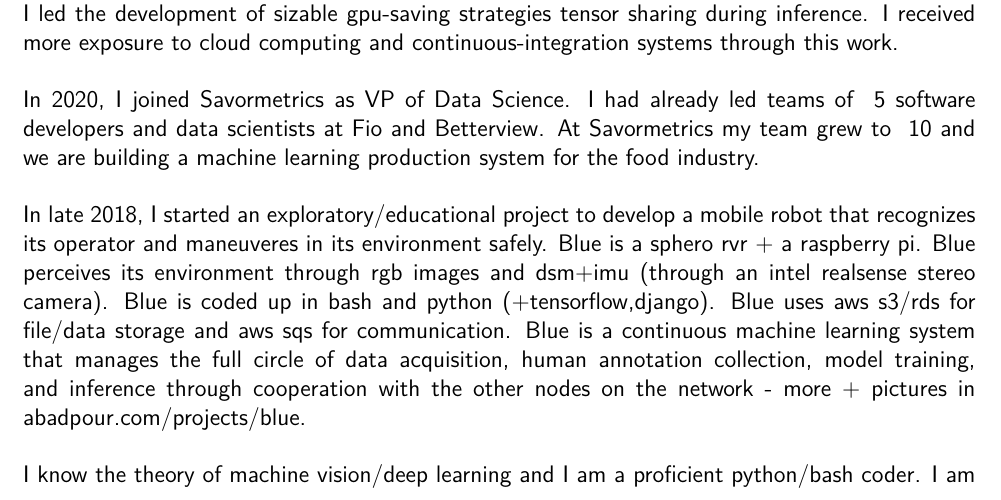
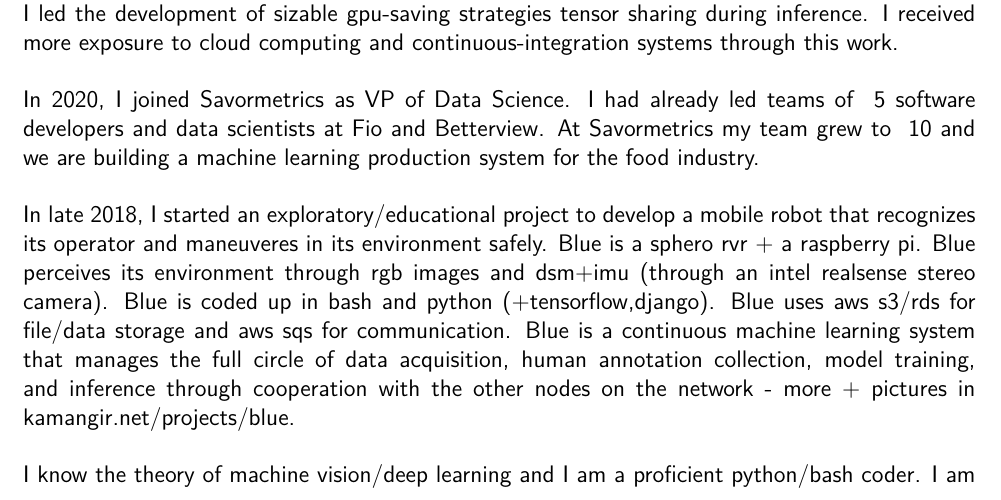
Before and after one commit to kamangir/CV, a LaTeX CV (src/cv.tex, which reads src/_opening_statement.tex): part of page 2 of 6, cut so that both start at the same text. Compiled offline with pdfLaTeX.

Commit message:
kamangir/todo#44

```diff
--- a/src/_opening_statement.tex
+++ b/src/_opening_statement.tex
@@ -36,7 +36,7 @@ In 2019, at Betterview I worked on a production machine learning system that con
 In 2020, I joined Savormetrics as VP of Data Science. I had already led teams of ~5 software developers and data scientists at Fio and Betterview. At Savormetrics my team grew to ~10 and we are building a machine learning production system for the food industry.
 
 \osspacing
-In late 2018, I started an exploratory/educational project to develop a mobile robot that recognizes its operator and maneuveres in its environment safely. Blue is a sphero rvr + a raspberry pi. Blue perceives its environment through rgb images and dsm+imu (through an intel realsense stereo camera). Blue is coded up in bash and python (+tensorflow,django). Blue uses aws s3/rds for file/data storage and aws sqs for communication. Blue is a continuous machine learning system that manages the full circle of data acquisition, human annotation collection, model training, and inference through cooperation with the other nodes on the network - more + pictures in \href{http://abadpour.com/projects/blue}{abadpour.com/projects/blue}.
+In late 2018, I started an exploratory/educational project to develop a mobile robot that recognizes its operator and maneuveres in its environment safely. Blue is a sphero rvr + a raspberry pi. Blue perceives its environment through rgb images and dsm+imu (through an intel realsense stereo camera). Blue is coded up in bash and python (+tensorflow,django). Blue uses aws s3/rds for file/data storage and aws sqs for communication. Blue is a continuous machine learning system that manages the full circle of data acquisition, human annotation collection, model training, and inference through cooperation with the other nodes on the network - more + pictures in \href{http://kamangir.net/projects/blue}{kamangir.net/projects/blue}.
 
 \osspacing
 I know the theory of machine vision/deep learning and I am a proficient python/bash coder. I am very well organized (Jira/git) and I have successfully led teams of 5-10 sw/cloud developers and machine learning engineers in Canada and US - more in \href{https://github.com/kamangir/bolt}{github.com/kamangir/bolt}.
```
Also changed, not shown: src/_revision.tex (+1 -1 lines), arash-abadpour-resume-full.pdf, arash-abadpour-resume.pdf.
